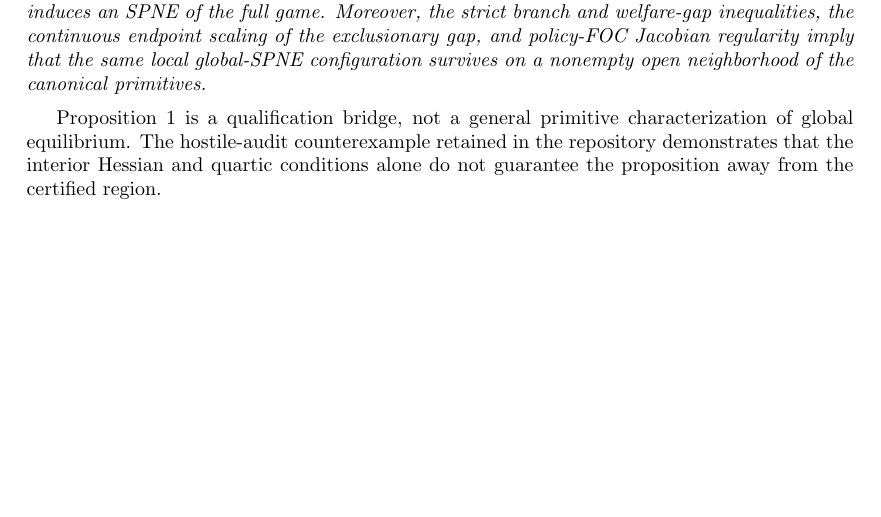
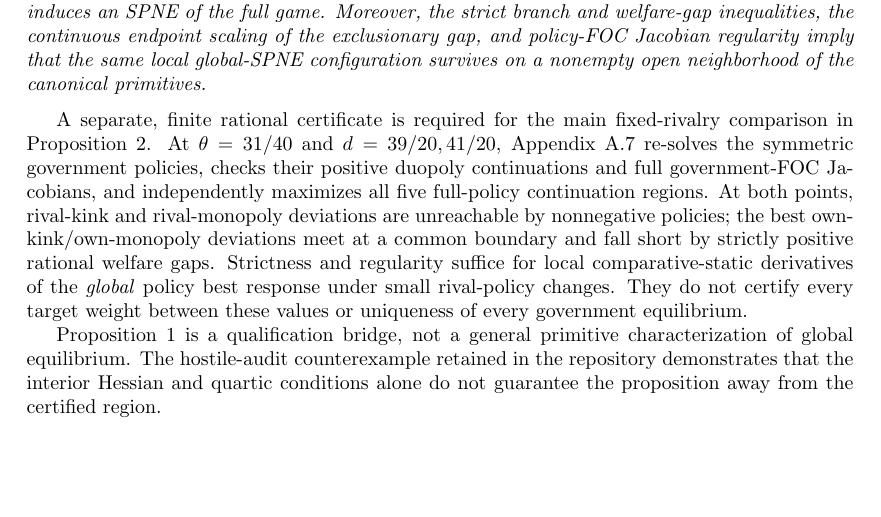
Before and after one commit to ryotamatsuki/strategic-local-green-policy-competition, a LaTeX paper (main.tex, which reads sections/equilibrium.tex): part of page 7 of 28 before the commit and part of page 7 of 29 after it, cut so that both start at the same text, the shorter picture padded with empty space. Compiled offline with pdfLaTeX.

Commit message:
Stage4A: make fixed-theta two-point global deviation proof visible in equilibrium section

```diff
--- a/sections/equilibrium.tex
+++ b/sections/equilibrium.tex
@@ -144,4 +144,6 @@ At the canonical rational primitives
 the symmetric interior-duopoly policy candidate is a global policy Nash equilibrium for every $\theta\in[0,1]$ once the complete nonnegative Stage-2 and Stage-3 continuations are taken into account. Together with the unique continuation in every downstream subgame, this policy profile induces an SPNE of the full game. Moreover, the strict branch and welfare-gap inequalities, the continuous endpoint scaling of the exclusionary gap, and policy-FOC Jacobian regularity imply that the same local global-SPNE configuration survives on a nonempty open neighborhood of the canonical primitives.
 \end{proposition}
 
+A separate, finite rational certificate is required for the main fixed-rivalry comparison in Proposition~\ref{prop:fixed-theta-target}. At $\theta=31/40$ and $d=39/20,41/20$, Appendix~\ref{app:fixed-target-global} re-solves the symmetric government policies, checks their positive duopoly continuations and full government-FOC Jacobians, and independently maximizes all five full-policy continuation regions. At both points, rival-kink and rival-monopoly deviations are unreachable by nonnegative policies; the best own-kink/own-monopoly deviations meet at a common boundary and fall short by strictly positive rational welfare gaps. Strictness and regularity suffice for local comparative-static derivatives of the \emph{global} policy best response under small rival-policy changes. They do not certify every target weight between these values or uniqueness of every government equilibrium.
+
 Proposition~\ref{prop:global-spne} is a qualification bridge, not a general primitive characterization of global equilibrium. The hostile-audit counterexample retained in the repository demonstrates that the interior Hessian and quartic conditions alone do not guarantee the proposition away from the certified region.
```
